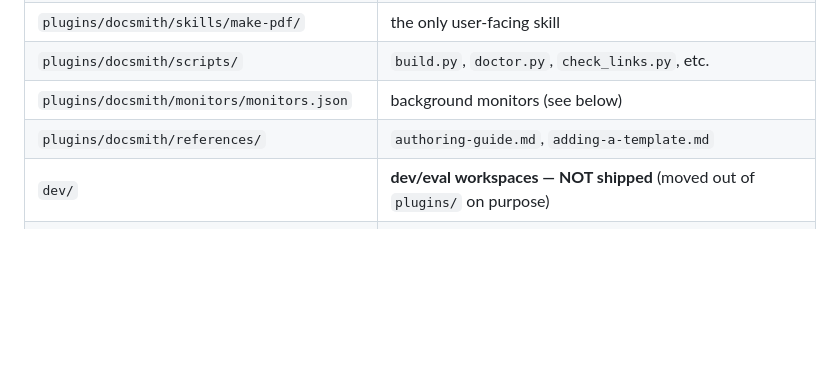
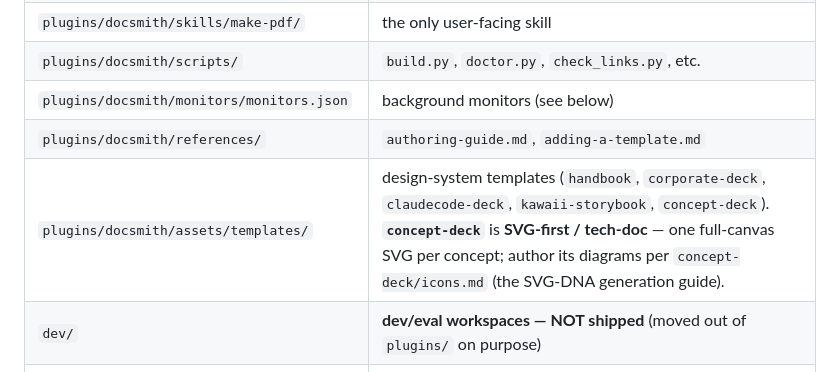
Before and after one commit to labspangaea/pangaealabs-claude-plugins-marketplace, a Markdown page: CLAUDE.md, the part around the change. Rendered like a GitHub page; blank space fills up the shorter version.

Commit message:
docs(claude): note concept-deck (SVG-first) + icons.md SVG-DNA guide in Layout
Co-Authored-By: Claude Opus 4.8 (1M context) <noreply@anthropic.com>

```diff
--- a/CLAUDE.md
+++ b/CLAUDE.md
@@ -13,6 +13,7 @@ by Pangaea Labs. Today it ships one plugin: **`docsmith`** (markdown → on-bran
 | `plugins/docsmith/scripts/` | `build.py`, `doctor.py`, `check_links.py`, etc. |
 | `plugins/docsmith/monitors/monitors.json` | background monitors (see below) |
 | `plugins/docsmith/references/` | `authoring-guide.md`, `adding-a-template.md` |
+| `plugins/docsmith/assets/templates/` | design-system templates (`handbook`, `corporate-deck`, `claudecode-deck`, `kawaii-storybook`, `concept-deck`). **`concept-deck`** is **SVG-first / tech-doc** — one full-canvas SVG per concept; author its diagrams per `concept-deck/icons.md` (the SVG-DNA generation guide). |
 | `dev/` | **dev/eval workspaces — NOT shipped** (moved out of `plugins/` on purpose) |
 | `dev/docsmith-workspace/trigger-evals.json` | the skill-triggering eval set (20 queries) |
 
```
